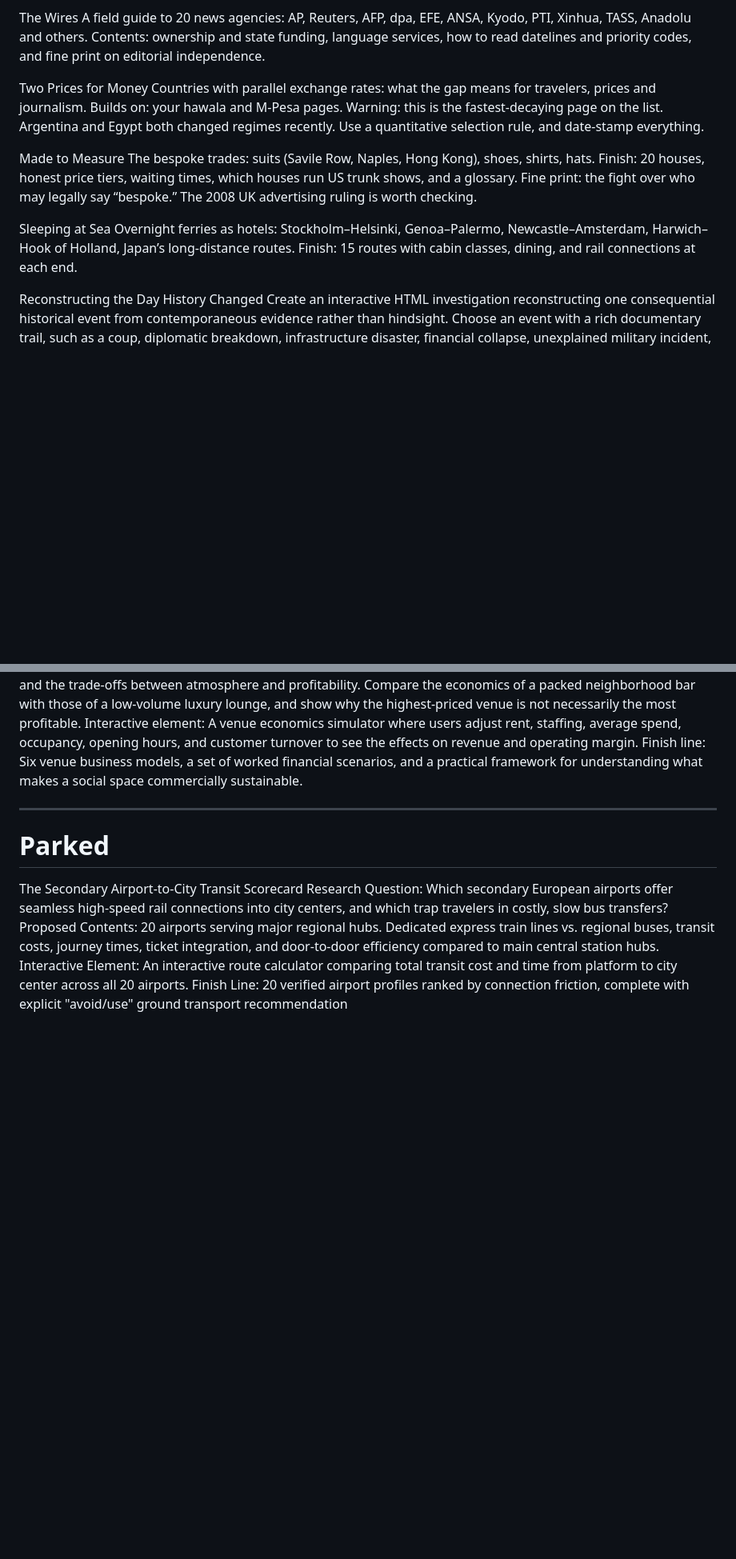
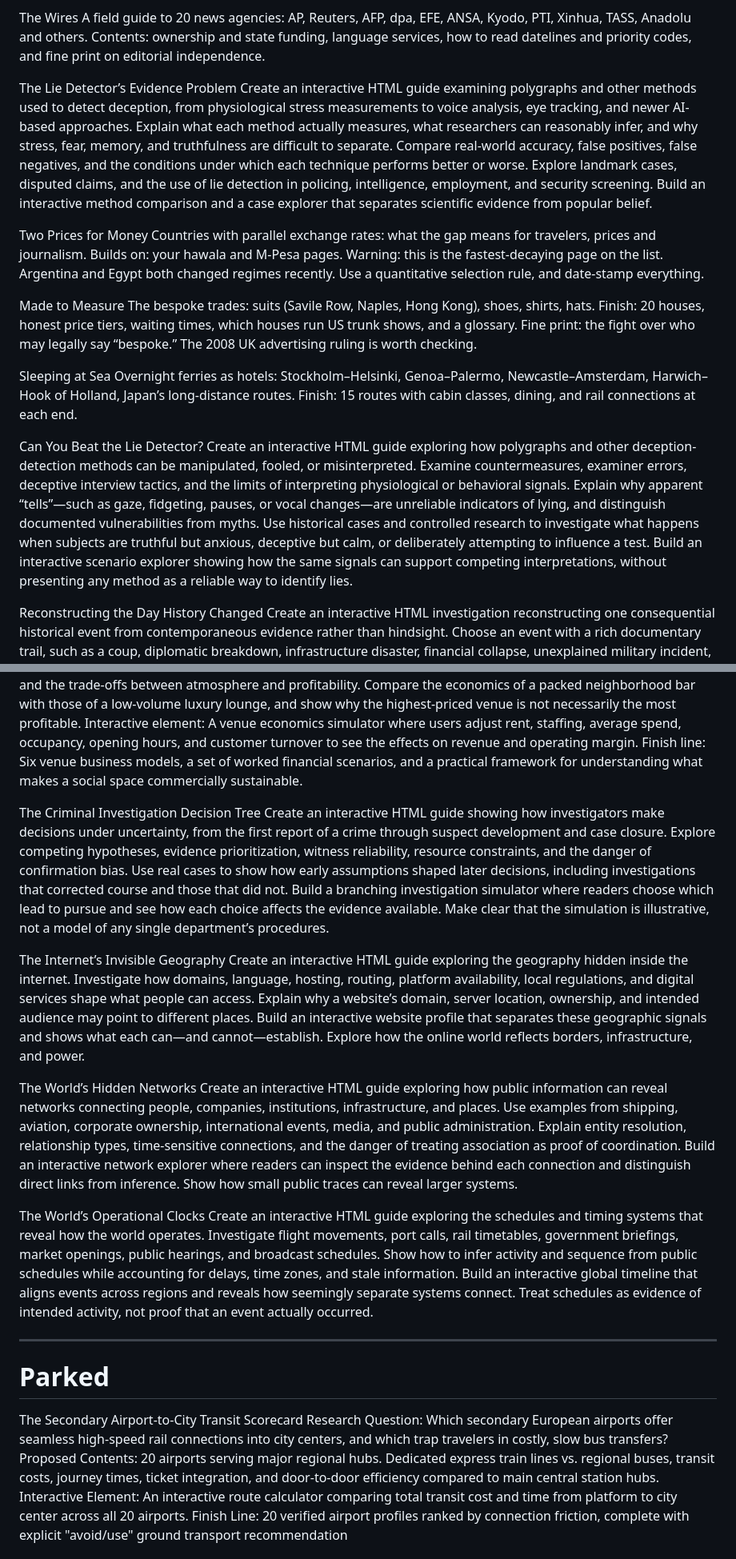
Before and after one commit to nickcarbone/nickcarbone.github.io, a Markdown page: daily/_desk/QUEUE.md, 2 parts joined by grey strips. Shown at 80% size. GitHub-like rendering; blank space fills up the shorter version.

Commit message:
Expand QUEUE.md with new interactive guide topics
Added new interactive HTML guide topics related to lie detection, digital footprints, and urban exploration to the QUEUE.md file.

```diff
--- a/daily/_desk/QUEUE.md
+++ b/daily/_desk/QUEUE.md
@@ -195,6 +195,13 @@ The Wires
 A field guide to 20 news agencies: AP, Reuters, AFP, dpa, EFE, ANSA, Kyodo, PTI, Xinhua, TASS, Anadolu and others.
 Contents: ownership and state funding, language services, how to read datelines and priority codes, and fine print on editorial independence.
 
+The Lie Detector’s Evidence Problem
+Create an interactive HTML guide examining polygraphs and other methods used to detect deception, from physiological stress measurements to voice analysis, eye tracking, and newer AI-based approaches.
+Explain what each method actually measures, what researchers can reasonably infer, and why stress, fear, memory, and truthfulness are difficult to separate.
+Compare real-world accuracy, false positives, false negatives, and the conditions under which each technique performs better or worse.
+Explore landmark cases, disputed claims, and the use of lie detection in policing, intelligence, employment, and security screening.
+Build an interactive method comparison and a case explorer that separates scientific evidence from popular belief.
+
 Two Prices for Money
 Countries with parallel exchange rates: what the gap means for travelers, prices and journalism.
 Builds on: your hawala and M-Pesa pages.
@@ -208,6 +215,13 @@ Fine print: the fight over who may legally say “bespoke.” The 2008 UK advert
 Sleeping at Sea
 Overnight ferries as hotels: Stockholm–Helsinki, Genoa–Palermo, Newcastle–Amsterdam, Harwich–Hook of Holland, Japan’s long-distance routes.
 Finish: 15 routes with cabin classes, dining, and rail connections at each end.
+
+Can You Beat the Lie Detector?
+Create an interactive HTML guide exploring how polygraphs and other deception-detection methods can be manipulated, fooled, or misinterpreted.
+Examine countermeasures, examiner errors, deceptive interview tactics, and the limits of interpreting physiological or behavioral signals.
+Explain why apparent “tells”—such as gaze, fidgeting, pauses, or vocal changes—are unreliable indicators of lying, and distinguish documented vulnerabilities from myths.
+Use historical cases and controlled research to investigate what happens when subjects are truthful but anxious, deceptive but calm, or deliberately attempting to influence a test.
+Build an interactive scenario explorer showing how the same signals can support competing interpretations, without presenting any method as a reliable way to identify lies.
 
 Reconstructing the Day History Changed
 Create an interactive HTML investigation reconstructing one consequential historical event from contemporaneous evidence rather than hindsight.
@@ -263,6 +292,34 @@ What actually determines whether a night out is inexpensive, luxurious, memorabl
 Interactive element: A venue economics simulator where users adjust rent, staffing, average spend, occupancy, opening hours, and customer turnover to see the effects on revenue and operating margin.
 Finish line: Six venue business models, a set of worked financial scenarios, and a practical framework for understanding what makes a social space commercially sustainable.
 
+The Criminal Investigation Decision Tree
+Create an interactive HTML guide showing how investigators make decisions under uncertainty, from the first report of a crime through suspect development and case closure.
+Explore competing hypotheses, evidence prioritization, witness reliability, resource constraints, and the danger of confirmation bias.
+Use real cases to show how early assumptions shaped later decisions, including investigations that corrected course and those that did not.
+Build a branching investigation simulator where readers choose which lead to pursue and see how each choice affects the evidence available.
+Make clear that the simulation is illustrative, not a model of any single department’s procedures.
+
+The Internet’s Invisible Geography
+Create an interactive HTML guide exploring the geography hidden inside the internet.
+Investigate how domains, language, hosting, routing, platform availability, local regulations, and digital services shape what people can access.
+Explain why a website’s domain, server location, ownership, and intended audience may point to different places.
+Build an interactive website profile that separates these geographic signals and shows what each can—and cannot—establish.
+Explore how the online world reflects borders, infrastructure, and power.
+
+The World’s Hidden Networks
+Create an interactive HTML guide exploring how public information can reveal networks connecting people, companies, institutions, infrastructure, and places.
+Use examples from shipping, aviation, corporate ownership, international events, media, and public administration.
+Explain entity resolution, relationship types, time-sensitive connections, and the danger of treating association as proof of coordination.
+Build an interactive network explorer where readers can inspect the evidence behind each connection and distinguish direct links from inference.
+Show how small public traces can reveal larger systems.
+
+The World’s Operational Clocks
+Create an interactive HTML guide exploring the schedules and timing systems that reveal how the world operates.
+Investigate flight movements, port calls, rail timetables, government briefings, market openings, public hearings, and broadcast schedules.
+Show how to infer activity and sequence from public schedules while accounting for delays, time zones, and stale information.
+Build an interactive global timeline that aligns events across regions and reveals how seemingly separate systems connect.
+Treat schedules as evidence of intended activity, not proof that an event actually occurred.
+
 ---
 
 # Parked
```
Also changed, not shown: other parts of daily/_desk/QUEUE.md (+15 -0 lines).
